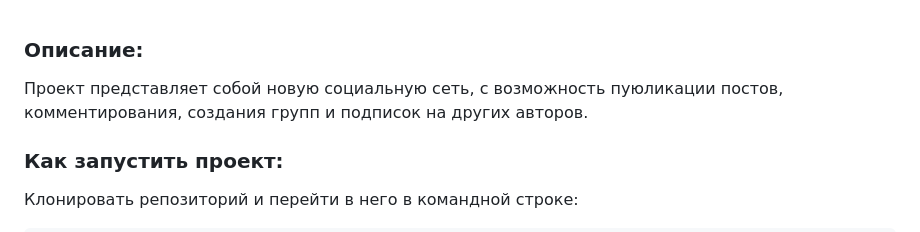
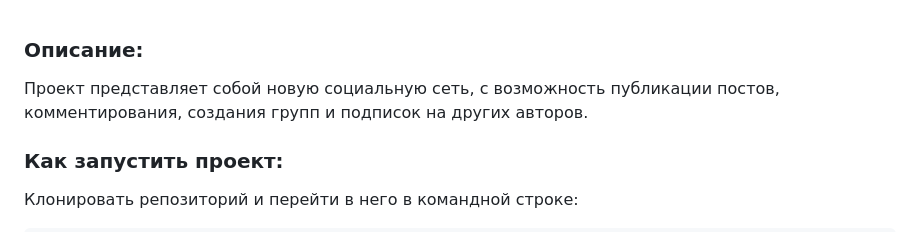
Before and after one commit to YauheniSA/api_final_yatube, a Markdown page: README.md, the part around the change. Rendered like a GitHub page.

```diff
--- a/README.md
+++ b/README.md
@@ -1,6 +1,6 @@
 ### Описание:
 
-Проект представляет собой новую социальную сеть, с возможность пуюликации постов, комментирования, создания групп и подписок на других авторов.
+Проект представляет собой новую социальную сеть, с возможность публикации постов, комментирования, создания групп и подписок на других авторов.
 
 
 ### Как запустить проект:
```
